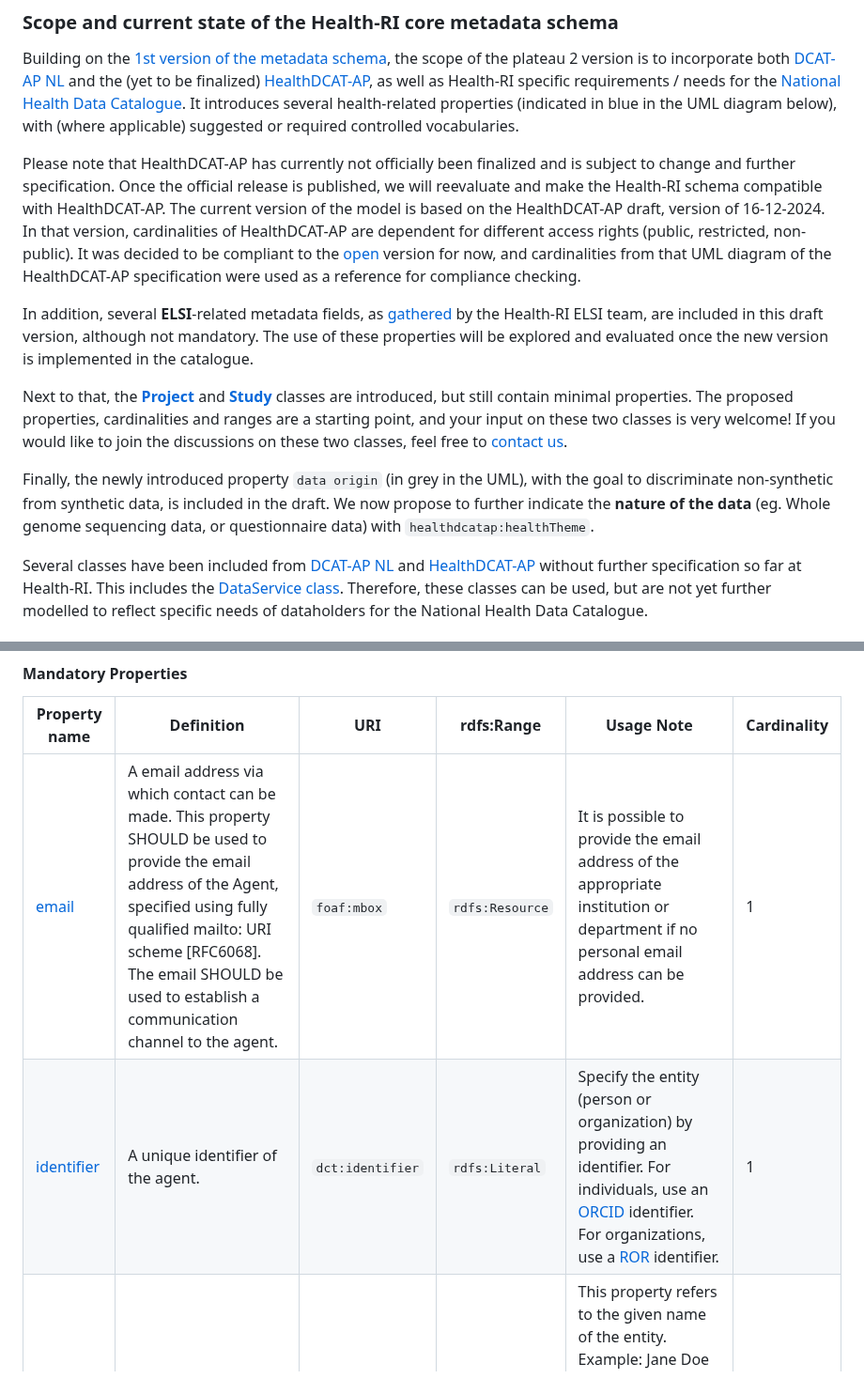
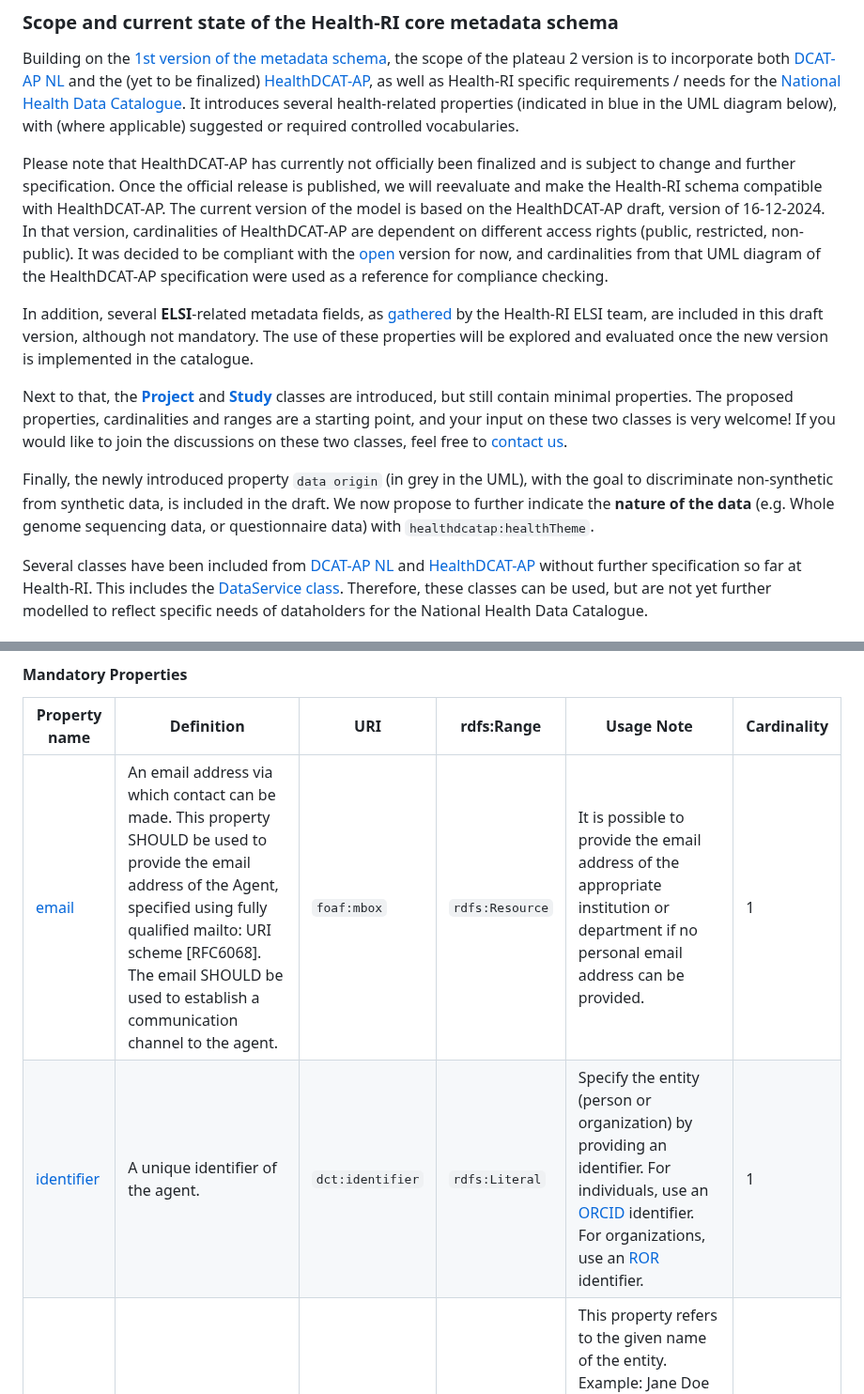
Before and after one commit to Health-RI/health-ri-metadata, a Markdown page: README.md, 2 parts joined by grey strips. Shown at 94% size. Drawn GitHub-style.

```diff
--- a/README.md
+++ b/README.md
@@ -39,13 +39,13 @@ This documentation aims at a **technical audience** tasked with implementing the
 
 Building on the [1st version of the metadata schema](https://github.com/Health-RI/health-ri-metadata/tree/master), the scope of the plateau 2 version is to incorporate both [DCAT-AP NL](https://geonovum.github.io/DCAT-AP-NL30/) and the (yet to be finalized) [HealthDCAT-AP](https://healthdcat-ap.github.io/), as well as Health-RI specific requirements / needs for the [National Health Data Catalogue](https://catalogus.healthdata.nl/). It introduces several health-related properties (indicated in blue in the UML diagram below), with (where applicable) suggested or required controlled vocabularies.
 
-Please note that HealthDCAT-AP has currently not officially been finalized and is subject to change and further specification. Once the official release is published, we will reevaluate and make the Health-RI schema compatible with HealthDCAT-AP. The current version of the model is based on the HealthDCAT-AP draft, version of 16-12-2024. In that version, cardinalities of HealthDCAT-AP are dependent for different access rights (public, restricted, non-public). It was decided to be compliant to the [open](https://healthdcat-ap.github.io/OPEN%20DATA%20HealthDCAT-AP%203.0.0.drawio.png) version for now, and cardinalities from that UML diagram of the HealthDCAT-AP specification were used as a reference for compliance checking.
+Please note that HealthDCAT-AP has currently not officially been finalized and is subject to change and further specification. Once the official release is published, we will reevaluate and make the Health-RI schema compatible with HealthDCAT-AP. The current version of the model is based on the HealthDCAT-AP draft, version of 16-12-2024. In that version, cardinalities of HealthDCAT-AP are dependent on different access rights (public, restricted, non-public). It was decided to be compliant with the [open](https://healthdcat-ap.github.io/OPEN%20DATA%20HealthDCAT-AP%203.0.0.drawio.png) version for now, and cardinalities from that UML diagram of the HealthDCAT-AP specification were used as a reference for compliance checking.
 
 In addition, several **ELSI**-related metadata fields, as [gathered](https://health-ri.atlassian.net/wiki/spaces/HA/pages/469893133/Metadata+rondom+gebruiksvoorwaarden+en+authenticatie+autorisatie+en+ELSI+aspecten#Catalogus) by the Health-RI ELSI team, are included in this draft version, although not mandatory. The use of these properties will be explored and evaluated once the new version is implemented in the catalogue.
 
 Next to that, the [**Project**](#project) and [**Study**](#study) classes are introduced, but still contain minimal properties. The proposed properties, cardinalities and ranges are a starting point, and your input on these two classes is very welcome! If you would like to join the discussions on these two classes, feel free to [contact us](mailto:servicedesk@health-ri.nl).
 
-Finally, the newly introduced property `data origin` (in grey in the UML), with the goal to discriminate non-synthetic from synthetic data, is included in the draft. We now propose to further indicate the **nature of the data** (eg. Whole genome sequencing data, or questionnaire data) with `healthdcatap:healthTheme`.
+Finally, the newly introduced property `data origin` (in grey in the UML), with the goal to discriminate non-synthetic from synthetic data, is included in the draft. We now propose to further indicate the **nature of the data** (e.g. Whole genome sequencing data, or questionnaire data) with `healthdcatap:healthTheme`.
 
 Several classes have been included from [DCAT-AP NL](https://docs.geostandaarden.nl/dcat/dcat-ap-nl30/) and [HealthDCAT-AP](https://healthdcat-ap.github.io/) without further specification so far at Health-RI. This includes the [DataService class](#data-service). Therefore, these classes can be used, but are not yet further modelled to reflect specific needs of dataholders for the National Health Data Catalogue.
 
@@ -368,6 +368,6 @@ An entity that is associated with catalog and/ or dataset.
 
 | **Property name** | **Definition** | **URI** | **rdfs:Range** | **Usage Note** | **Cardinality** |
 | --- | --- | --- | --- | --- | --- |
-| [email](http://xmlns.com/foaf/spec/#term_mbox) | A email address via which contact can be made. This property SHOULD be used to provide the email address of the Agent, specified using fully qualified mailto: URI scheme [RFC6068]. The email SHOULD be used to establish a communication channel to the agent. | `foaf:mbox` | `rdfs:Resource` | It is possible to provide the email address of the appropriate institution or department if no personal email address can be provided. | 1 |
-| [identifier](http://purl.org/dc/terms/identifier) | A unique identifier of the agent. | `dct:identifier` | `rdfs:Literal` | Specify the entity (person or organization) by providing an identifier. For individuals, use an [ORCID](https://orcid.org) identifier. For organizations, use a [ROR](https://ror.org) identifier. | 1 |
+| [email](http://xmlns.com/foaf/spec/#term_mbox) | An email address via which contact can be made. This property SHOULD be used to provide the email address of the Agent, specified using fully qualified mailto: URI scheme [RFC6068]. The email SHOULD be used to establish a communication channel to the agent. | `foaf:mbox` | `rdfs:Resource` | It is possible to provide the email address of the appropriate institution or department if no personal email address can be provided. | 1 |
+| [identifier](http://purl.org/dc/terms/identifier) | A unique identifier of the agent. | `dct:identifier` | `rdfs:Literal` | Specify the entity (person or organization) by providing an identifier. For individuals, use an [ORCID](https://orcid.org) identifier. For organizations, use an [ROR](https://ror.org) identifier. | 1 |
 | [name](http://xmlns.com/foaf/spec/#term_name) | A name of the agent. | `foaf:name` | `rdfs:Literal` | This property refers to the given name of the entity. Example: Jane Doe (for a person) and Radboudumc (for an organization). This property can be repeated for different versions of the name (e.g. the name in different languages). | 1..\* |
```
Also changed, not shown: other parts of README.md (+39 -39 lines).
